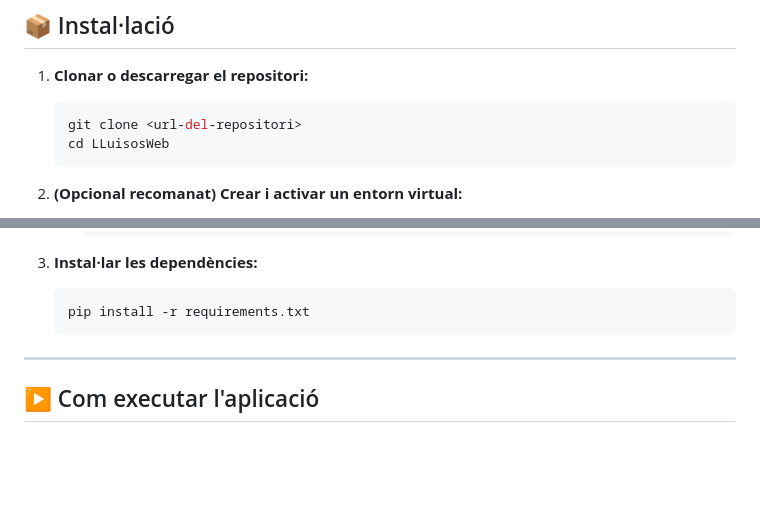
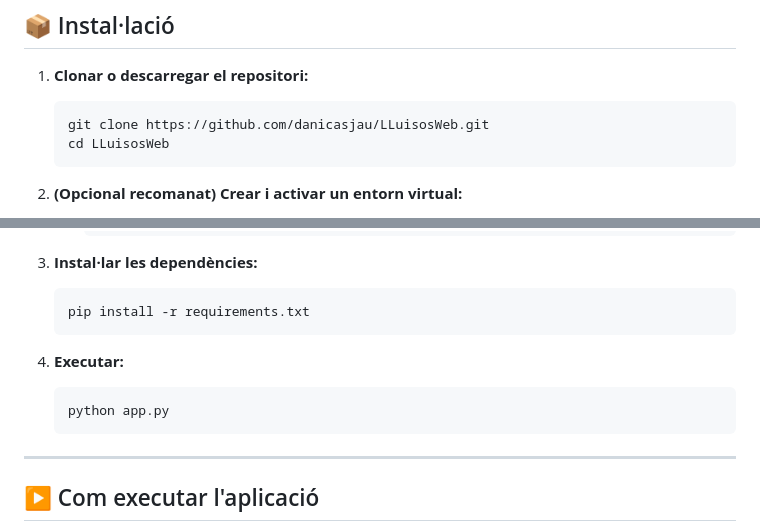
Before and after one commit to danicasjau/LLuisosWeb, a Markdown page: README.md, 2 parts joined by grey strips. GitHub-like rendering; blank space fills up the shorter version.

Commit message:
docs: update README with repository clone URL and add execution instructions

````diff
--- a/README.md
+++ b/README.md
@@ -57,7 +57,7 @@ LLuisosWeb/
 
 1. **Clonar o descarregar el repositori:**
    ```bash
-   git clone <url-del-repositori>
+   git clone https://github.com/danicasjau/LLuisosWeb.git
    cd LLuisosWeb
    ```
 
@@ -76,6 +76,11 @@ LLuisosWeb/
 3. **Instal·lar les dependències:**
    ```bash
    pip install -r requirements.txt
+   ```
+
+4. **Executar:**
+   ```bash
+   python app.py
    ```
 
 ---
````
